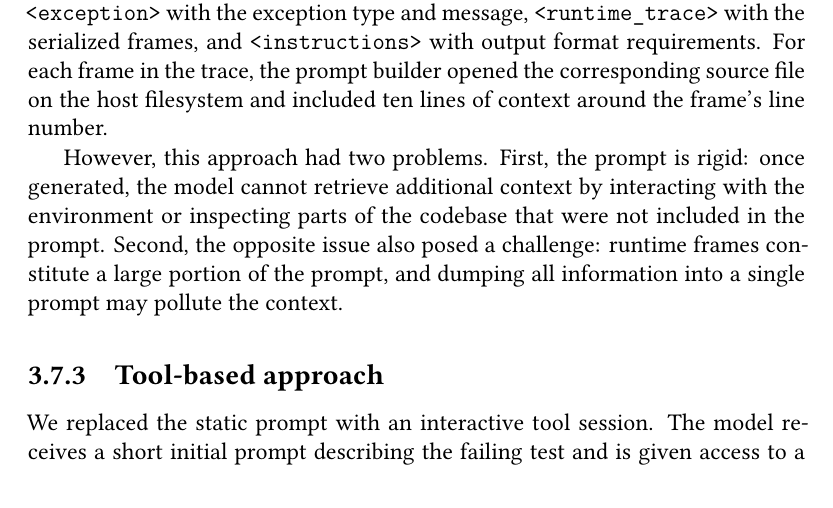
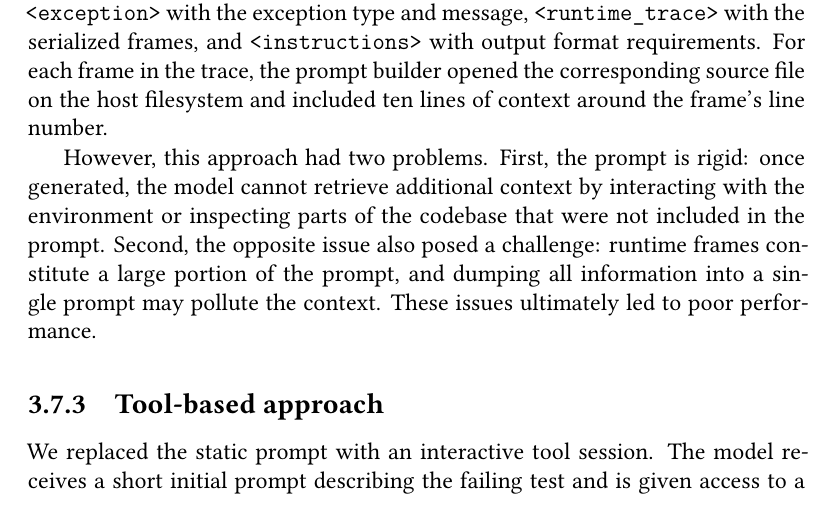
Before and after one commit to timofey256/debugger-thesis, a LaTeX thesis (src/main.tex, which reads src/methodology.tex): part of page 21 of 34, cut so that both start at the same text. Compiled offline with XeLaTeX.

Commit message:
small clarification

```diff
--- a/src/methodology.tex
+++ b/src/methodology.tex
@@ -210,7 +210,7 @@ A project instance may have multiple failing tests, each producing its own entry
 
 In the first iteration of our experiments we tried to put the collected runtime information into a single prompt pass it to the model in one shot. The prompt was assembled from four XML-tagged sections: \texttt{<intro>} with a task description, \texttt{<exception>} with the exception type and message, \texttt{<runtime\_trace>} with the serialized frames, and \texttt{<instructions>} with output format requirements. For each frame in the trace, the prompt builder opened the corresponding source file on the host filesystem and included ten lines of context around the frame's line number.
 
-However, this approach had two problems. First, the prompt is rigid: once generated, the model cannot retrieve additional context by interacting with the environment or inspecting parts of the codebase that were not included in the prompt. Second, the opposite issue also posed a challenge: runtime frames constitute a large portion of the prompt, and dumping all information into a single prompt may pollute the context.
+However, this approach had two problems. First, the prompt is rigid: once generated, the model cannot retrieve additional context by interacting with the environment or inspecting parts of the codebase that were not included in the prompt. Second, the opposite issue also posed a challenge: runtime frames constitute a large portion of the prompt, and dumping all information into a single prompt may pollute the context. These issues ultimately led to poor performance.
 
 \subsection{Tool-based approach}
 \label{subsec:tool-based}
```
